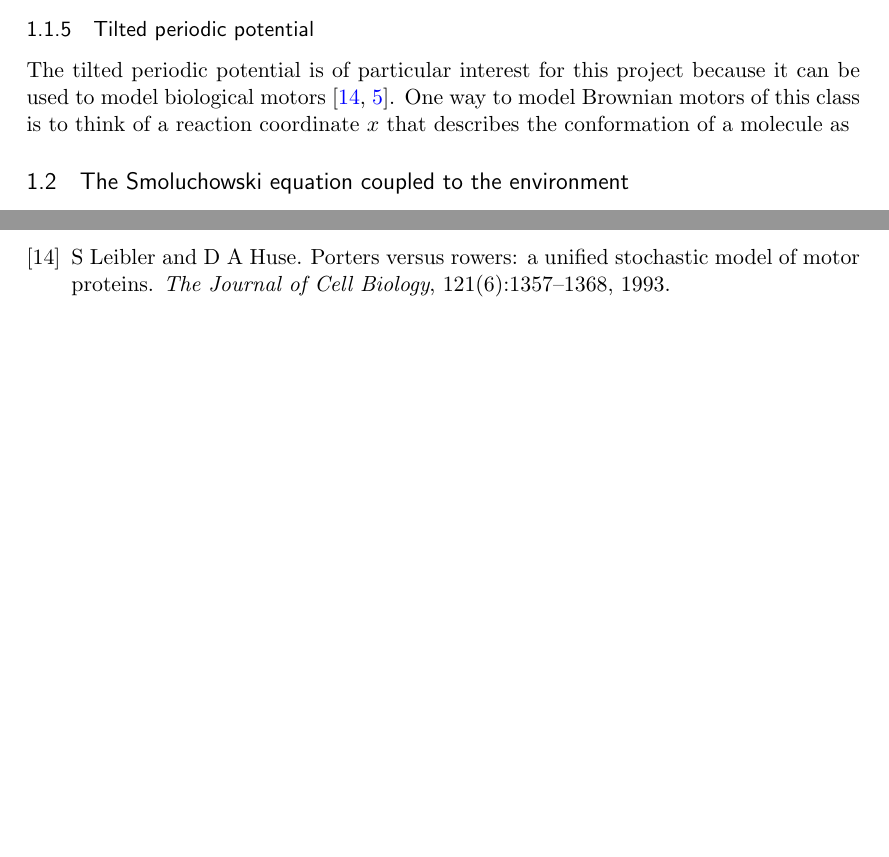
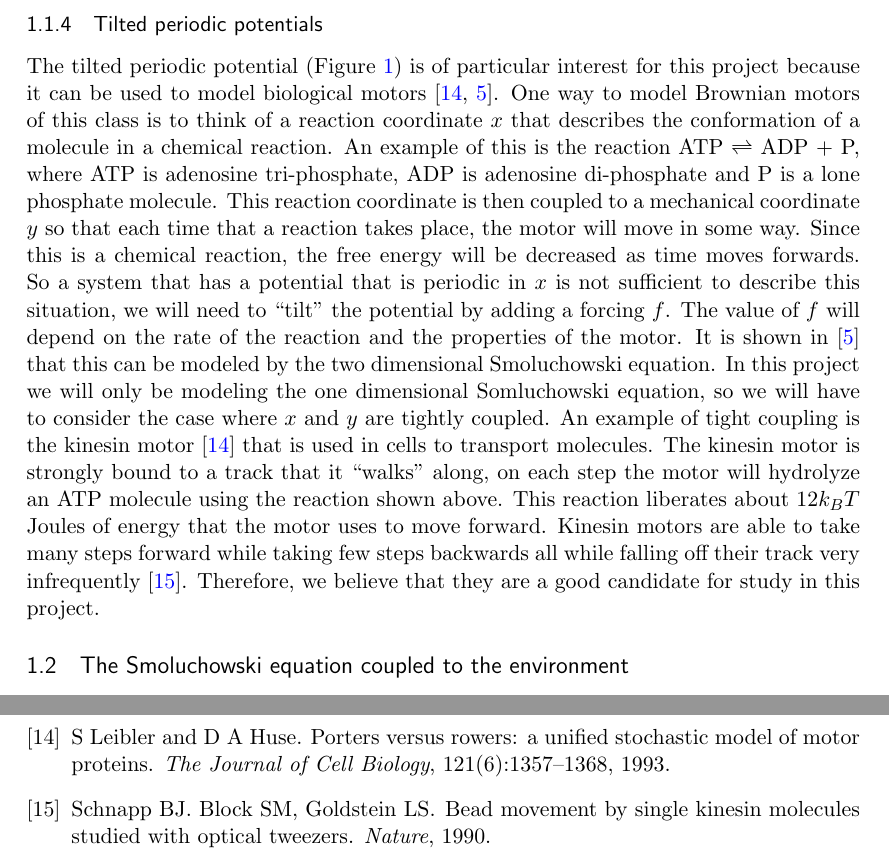
Before and after one commit to JackDevine/Honours2016, a LaTeX document (Project Report/Report.tex, which reads Project Report/BibData.bib): two parts of pages 5 and 11 of 11 before the commit and two parts of pages 5 and 11 of 12 after it, joined at a grey line, cut so that both start at the same text, the shorter picture padded with empty space. The pictures show the PDF file Project Report/Report.pdf that the author committed with the source.

Commit message:
Updated report

```diff
--- a/Project Report/BibData.bib
+++ b/Project Report/BibData.bib
@@ -26,6 +26,14 @@ micromechanical machines.},
   file =     {:C\:\\Users\\devja964\\Documents\\Project\\Papers\\Realization of a micrometre-sized stochastic heat engine.pdf:PDF},
   keywords = {Laser trap, coloidal particle, stirling cycle, rank4},
   review =   {In this paper the authors create a molecular motor by using a time dependant laser trap as the potential for the motor. I am unable to easily infer the free energy landscape, so it would be hard to compare this with my model. In this paper the size of the colloidal particle (a melamime bead) is 2.94 micro meters.}
+}
+
+@Article{BlockSM1990,
+  author =   {Block SM, Goldstein LS, Schnapp BJ.},
+  title =    {Bead movement by single kinesin molecules studied with optical tweezers.},
+  journal =  {Nature},
+  year =     {1990},
+  abstract = {Kinesin, a mechanoenzyme that couples ATP hydrolysis to movement along microtubules, is thought to power vesicle transport and other forms of microtubule-based motility. Here, microscopic silica beads were precoated with carrier protein, exposed to low concentrations of kinesin, and individually manipulated with a single-beam gradient-force optical particle trap ('optical tweezers') directly onto microtubules. Optical tweezers greatly improved the efficiency of the bead assay, particularly at the lowest kinesin concentrations (corresponding to approximately 1 molecule per bead). Beads incubated with excess kinesin moved smoothly along a microtubule for many micrometres, but beads carrying from 0.17-3 kinesin molecules per bead, moved, on average, only about 1.4 microns and then spontaneously released from the microtubule. Application of the optical trap directly behind such moving beads often pulled them off the microtubule and back into the centre of the trap. This did not occur when a bead was bound by an AMP.PNP-induced rigor linkage, or when beads were propelled by several kinesin molecules. Our results are consistent with a model in which kinesin detaches briefly from the microtubule during a part of each mechanochemical cycle, rather than a model in which kinesin remains bound at all times.}
 }
 
 @Book{Feynman1963,
--- a/Project Report/Report.tex
+++ b/Project Report/Report.tex
@@ -133,10 +133,10 @@ The Landauer blowtorch scheme involves a temperature that varies in space \cite{
 \label{fig:TimeDependent}
 \end{figure}
 
-Both \cite{JoelBader1999} and \cite{BlickleBechinger2011} are examples of experiments where a time dependent potential was used to do work on molecules. In \cite{JoelBader1999} DNA molecules are placed in a time dependent ratchet potential. When the electric field is on it creates a saw tooth shaped potential as shown in Figure \ref{fig:TimeDependent}, when the electric field is on, the molecules will go to the bottom of the wells and get stuck there. When the electric field is turned off however, the molecules will diffuse freely so that when the potential is turned back on a large number of the molecules will then get trapped in the well to the left of where they were originally. Thus there is a net drift to the left.
+Both \cite{JoelBader1999} and \cite{BlickleBechinger2011} are examples of experiments where a time dependent potential was used to do work on molecules. In \cite{JoelBader1999} DNA molecules are placed in a time dependent ratchet potential. When the electric field is on it creates a saw tooth shaped potential as shown in Figure \ref{fig:TimeDependent}, when the electric field is on, the molecules will go to the bottom of the wells and get stuck there. When the electric field is turned off however, the molecules will diffuse freely so that when the potential is turned back on at a later time, a large number of the molecules will then get trapped in the well to the left of where they were originally. Thus there is a net drift to the left.
 
-\subsubsection{Tilted periodic potential}
-The tilted periodic potential is of particular interest for this project because it can be used to model biological motors \cite{Leibler1993,Magnasco1994}. One way to model Brownian motors of this class is to think of a reaction coordinate $x$ that describes the conformation of a molecule as
+\subsubsection{Tilted periodic potentials}
+The tilted periodic potential (Figure \ref{fig:Schematic}) is of particular interest for this project because it can be used to model biological motors \cite{Leibler1993,Magnasco1994}. One way to model Brownian motors of this class is to think of a reaction coordinate $x$ that describes the conformation of a molecule in a chemical reaction. An example of this is the reaction ATP $\rightleftharpoons$ ADP + P, where ATP is adenosine tri-phosphate, ADP is adenosine di-phosphate and P is a lone phosphate molecule. This reaction coordinate is then coupled to a mechanical coordinate $y$ so that each time that a reaction takes place, the motor will move in some way. Since this is a chemical reaction, the free energy will be decreased as time moves forwards. So a system that has a potential that is periodic in $x$ is not sufficient to describe this situation, we will need to ``tilt" the potential by adding a forcing $f$. The value of $f$ will depend on the rate of the reaction and the properties of the motor. It is shown in \cite{Magnasco1994} that this can be modeled by the two dimensional Smoluchowski equation. In this project we will only be modeling the one dimensional Somluchowski equation, so we will have to consider the case where $x$ and $y$ are tightly coupled. An example of tight coupling is the kinesin motor \cite{Leibler1993} that is used in cells to transport molecules. The kinesin motor is strongly bound to a track that it ``walks" along, on each step the motor will hydrolyze an ATP molecule using the reaction shown above. This reaction liberates about $12 k_B T$ Joules of energy that the motor uses to move forward. Kinesin motors are able to take many steps forward while taking few steps backwards all while falling off their track very infrequently \cite{BlockSM1990}. Therefore, we believe that they are a good candidate for study in this project.
 
 \subsection{The Smoluchowski equation coupled to the environment} \label{Smoluchowski}
 
```
Also changed, not shown: Project Report/Report.pdf, Project Report/Report.tex (8 more changed lines).
